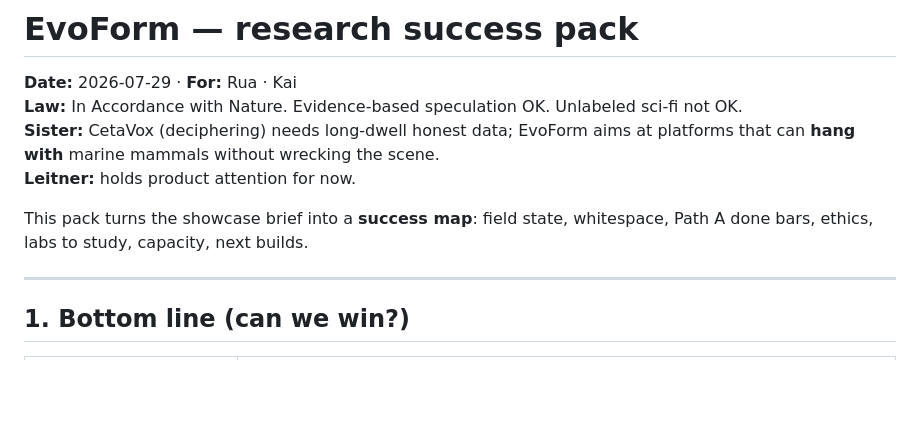
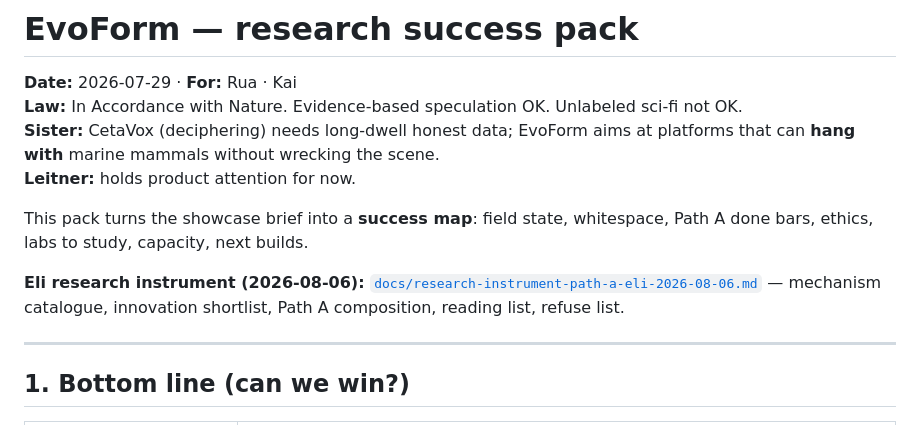
Before and after one commit to revrune/evoform, a Markdown page: docs/research-success-pack-2026-07-29.md, the part around the change. Drawn GitHub-style; blank space fills up the shorter version.

```diff
--- a/docs/research-success-pack-2026-07-29.md
+++ b/docs/research-success-pack-2026-07-29.md
@@ -6,6 +6,8 @@
 **Leitner:** holds product attention for now.
 
 This pack turns the showcase brief into a **success map**: field state, whitespace, Path A done bars, ethics, labs to study, capacity, next builds.
+
+**Eli research instrument (2026-08-06):** [`docs/research-instrument-path-a-eli-2026-08-06.md`](research-instrument-path-a-eli-2026-08-06.md) — mechanism catalogue, innovation shortlist, Path A composition, reading list, refuse list.
 
 ---
 
```
Also changed, not shown: docs/research-instrument-path-a-eli-2026-08-06.md (added, +178 -0 lines).
